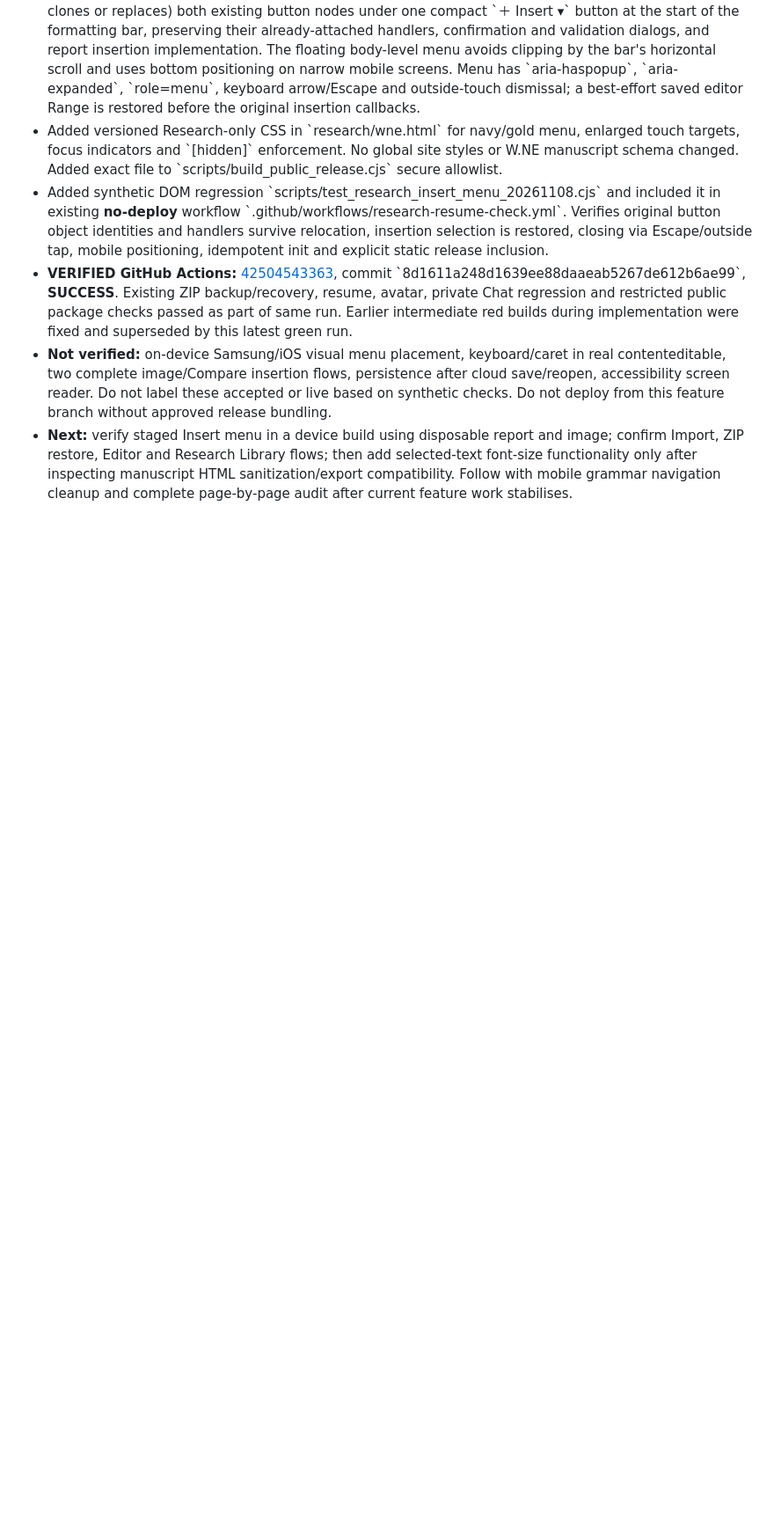
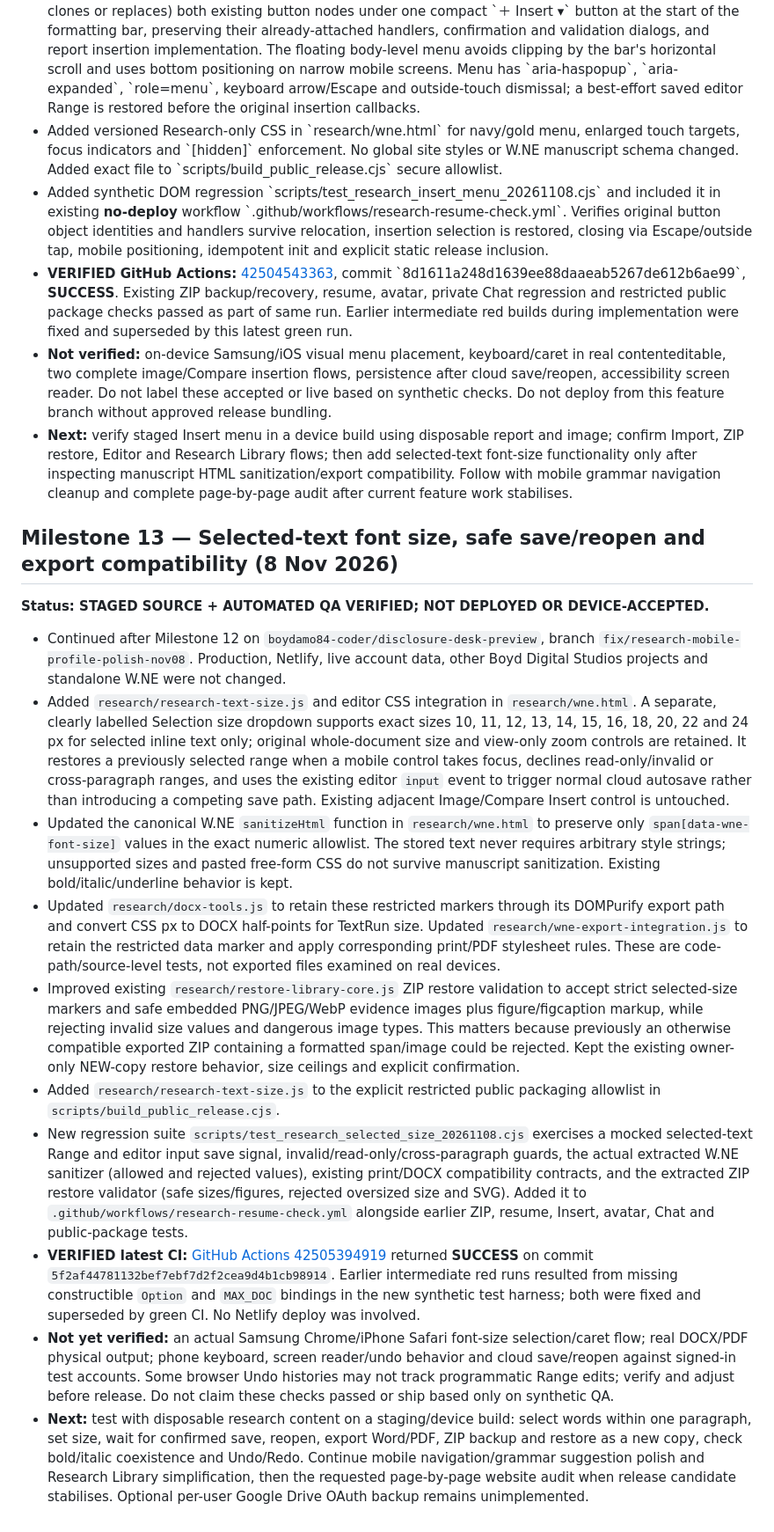
Before and after one commit to boydamo84-coder/disclosure-desk-preview, a Markdown page: MASTER_HANDOVER.md, the part around the change. Shown at 88% size. GitHub-like rendering; blank space fills up the shorter version.

Commit message:
docs(research): record Milestone 13 selected-size CI and outstanding real-device verification [skip netlify]

```diff
--- a/MASTER_HANDOVER.md
+++ b/MASTER_HANDOVER.md
@@ -176,3 +176,18 @@ _Last updated: 8 November 2026 (Europe/London)_
 - **VERIFIED GitHub Actions:** [42504543363](https://github.com/boydamo84-coder/disclosure-desk-preview/actions/runs/42504543363), commit \`8d1611a248d1639ee88daaeab5267de612b6ae99\`, **SUCCESS**. Existing ZIP backup/recovery, resume, avatar, private Chat regression and restricted public package checks passed as part of same run. Earlier intermediate red builds during implementation were fixed and superseded by this latest green run.
 - **Not verified:** on-device Samsung/iOS visual menu placement, keyboard/caret in real contenteditable, two complete image/Compare insertion flows, persistence after cloud save/reopen, accessibility screen reader. Do not label these accepted or live based on synthetic checks. Do not deploy from this feature branch without approved release bundling.
 - **Next:** verify staged Insert menu in a device build using disposable report and image; confirm Import, ZIP restore, Editor and Research Library flows; then add selected-text font-size functionality only after inspecting manuscript HTML sanitization/export compatibility. Follow with mobile grammar navigation cleanup and complete page-by-page audit after current feature work stabilises.
+
+## Milestone 13 — Selected-text font size, safe save/reopen and export compatibility (8 Nov 2026)
+
+**Status: STAGED SOURCE + AUTOMATED QA VERIFIED; NOT DEPLOYED OR DEVICE-ACCEPTED.**
+
+- Continued after Milestone 12 on `boydamo84-coder/disclosure-desk-preview`, branch `fix/research-mobile-profile-polish-nov08`. Production, Netlify, live account data, other Boyd Digital Studios projects and standalone W.NE were not changed.
+- Added `research/research-text-size.js` and editor CSS integration in `research/wne.html`. A separate, clearly labelled Selection size dropdown supports exact sizes 10, 11, 12, 13, 14, 15, 16, 18, 20, 22 and 24 px for selected inline text only; original whole-document size and view-only zoom controls are retained. It restores a previously selected range when a mobile control takes focus, declines read-only/invalid or cross-paragraph ranges, and uses the existing editor `input` event to trigger normal cloud autosave rather than introducing a competing save path. Existing adjacent Image/Compare Insert control is untouched.
+- Updated the canonical W.NE `sanitizeHtml` function in `research/wne.html` to preserve only `span[data-wne-font-size]` values in the exact numeric allowlist. The stored text never requires arbitrary style strings; unsupported sizes and pasted free-form CSS do not survive manuscript sanitization. Existing bold/italic/underline behavior is kept.
+- Updated `research/docx-tools.js` to retain these restricted markers through its DOMPurify export path and convert CSS px to DOCX half-points for TextRun size. Updated `research/wne-export-integration.js` to retain the restricted data marker and apply corresponding print/PDF stylesheet rules. These are code-path/source-level tests, not exported files examined on real devices.
+- Improved existing `research/restore-library-core.js` ZIP restore validation to accept strict selected-size markers and safe embedded PNG/JPEG/WebP evidence images plus figure/figcaption markup, while rejecting invalid size values and dangerous image types. This matters because previously an otherwise compatible exported ZIP containing a formatted span/image could be rejected. Kept the existing owner-only NEW-copy restore behavior, size ceilings and explicit confirmation.
+- Added `research/research-text-size.js` to the explicit restricted public packaging allowlist in `scripts/build_public_release.cjs`.
+- New regression suite `scripts/test_research_selected_size_20261108.cjs` exercises a mocked selected-text Range and editor input save signal, invalid/read-only/cross-paragraph guards, the actual extracted W.NE sanitizer (allowed and rejected values), existing print/DOCX compatibility contracts, and the extracted ZIP restore validator (safe sizes/figures, rejected oversized size and SVG). Added it to `.github/workflows/research-resume-check.yml` alongside earlier ZIP, resume, Insert, avatar, Chat and public-package tests.
+- **VERIFIED latest CI:** [GitHub Actions 42505394919](https://github.com/boydamo84-coder/disclosure-desk-preview/actions/runs/42505394919) returned **SUCCESS** on commit `5f2af44781132bef7ebf7d2f2cea9d4b1cb98914`. Earlier intermediate red runs resulted from missing constructible `Option` and `MAX_DOC` bindings in the new synthetic test harness; both were fixed and superseded by green CI. No Netlify deploy was involved.
+- **Not yet verified:** an actual Samsung Chrome/iPhone Safari font-size selection/caret flow; real DOCX/PDF physical output; phone keyboard, screen reader/undo behavior and cloud save/reopen against signed-in test accounts. Some browser Undo histories may not track programmatic Range edits; verify and adjust before release. Do not claim these checks passed or ship based only on synthetic QA.
+- **Next:** test with disposable research content on a staging/device build: select words within one paragraph, set size, wait for confirmed save, reopen, export Word/PDF, ZIP backup and restore as a new copy, check bold/italic coexistence and Undo/Redo. Continue mobile navigation/grammar suggestion polish and Research Library simplification, then the requested page-by-page website audit when release candidate stabilises. Optional per-user Google Drive OAuth backup remains unimplemented.
```
